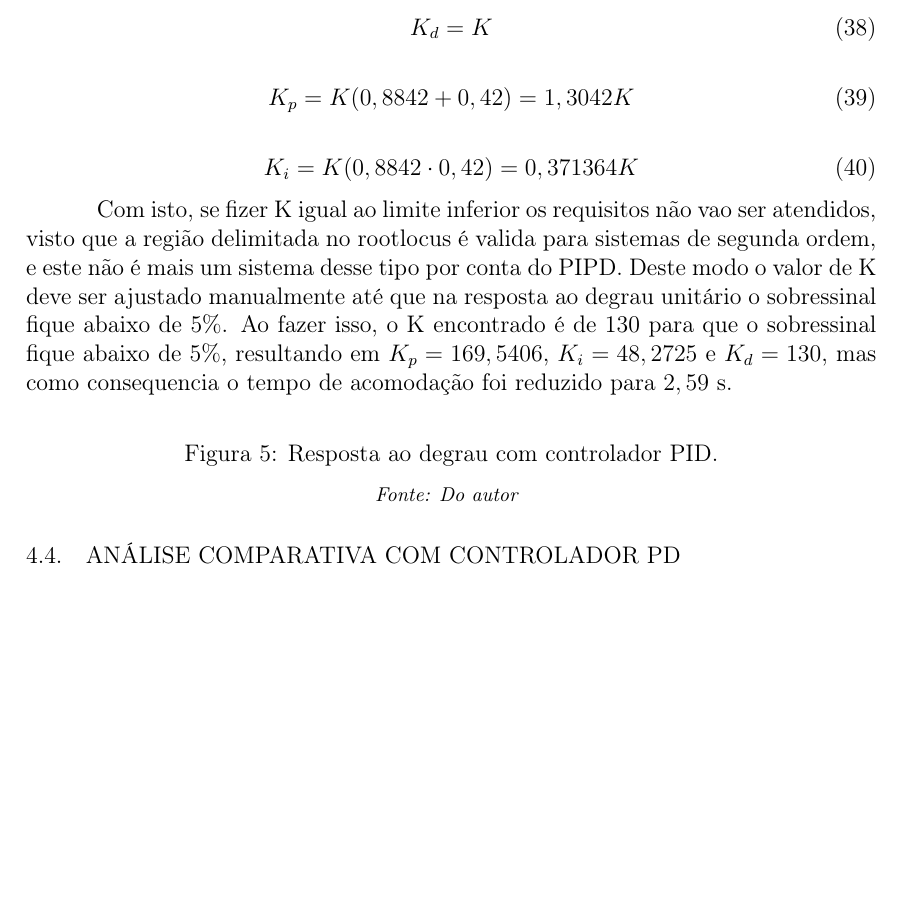
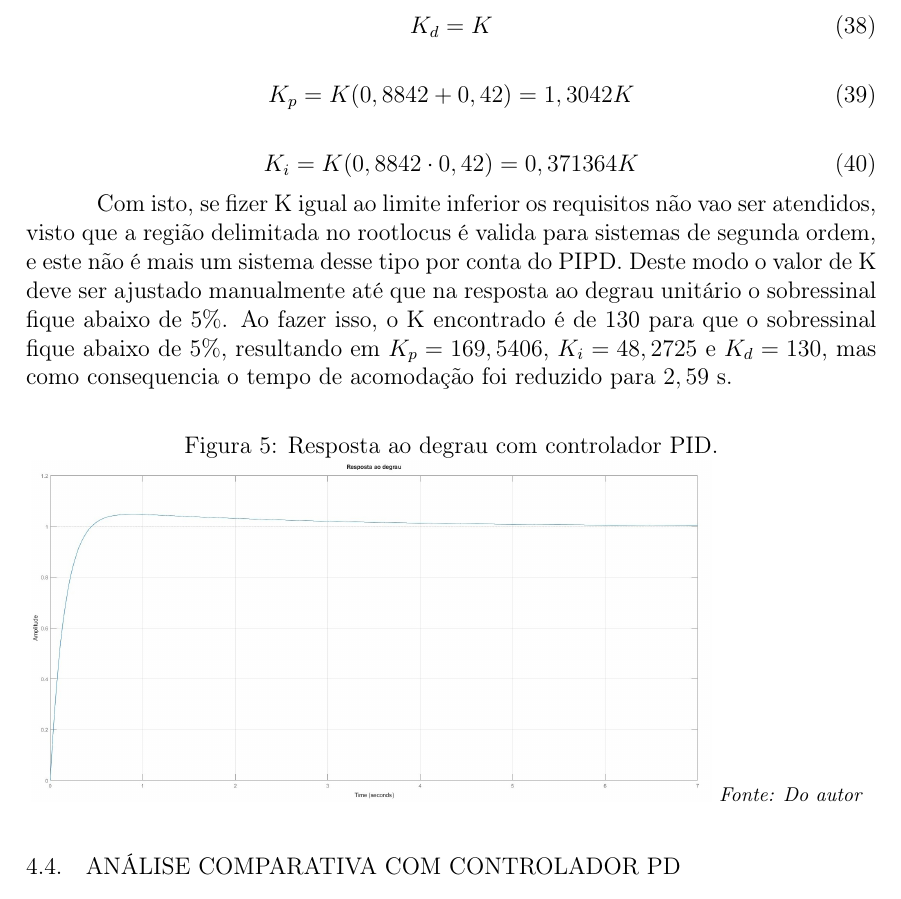
Before and after one commit to 2005HAK/Controle-digital, a LaTeX paper (main.tex): part of page 16 of 28, cut so that both start at the same text, the shorter picture padded with empty space. Compiled offline with pdfLaTeX.

Commit message:
resposta ao degrau

```diff
--- a/main.tex
+++ b/main.tex
@@ -603,7 +603,7 @@
 			\begin{figure}[H]
 				\centering
 				\caption{Resposta ao degrau com controlador PID.}
-				%\includegraphics[width=0.8\textwidth]{img/respostaPID.jpg}
+				\includegraphics[width=0.8\textwidth]{img/respostaPID.jpg}
 				\vspace{.5em}
 				\textit{\footnotesize Fonte: Do autor}
 				\label{fig:Resposta_controlador_PID}
```
Also changed, not shown: img/respostaPID.jpg (added), main.pdf, 8 other files.
